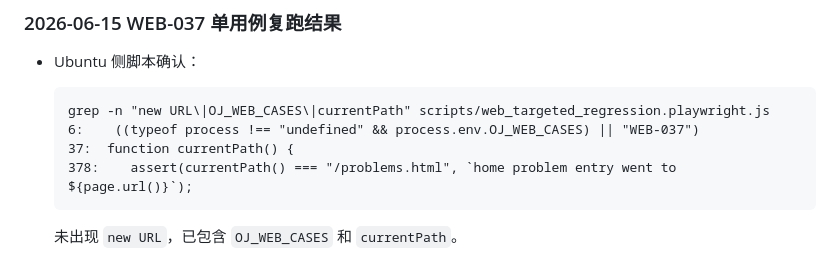
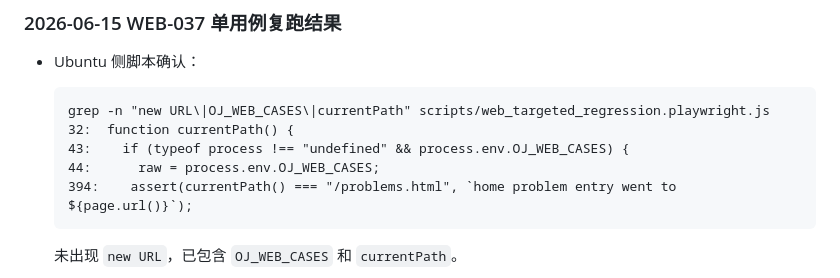
Before and after one commit to emtai486/oj_vibecoding, a Markdown page: web测试总结.md, the part around the change. Rendered like a GitHub page.

Commit message:
ubuntu下web测试最终收验

````diff
--- a/web测试总结.md
+++ b/web测试总结.md
@@ -183,9 +183,10 @@ WEB-033, WEB-034, WEB-035, WEB-036, WEB-037, WEB-038
 
   ```text
   grep -n "new URL\|OJ_WEB_CASES\|currentPath" scripts/web_targeted_regression.playwright.js
-  6:    ((typeof process !== "undefined" && process.env.OJ_WEB_CASES) || "WEB-037")
-  37:  function currentPath() {
-  378:    assert(currentPath() === "/problems.html", `home problem entry went to ${page.url()}`);
+  32:  function currentPath() {
+  43:    if (typeof process !== "undefined" && process.env.OJ_WEB_CASES) {
+  44:      raw = process.env.OJ_WEB_CASES;
+  394:    assert(currentPath() === "/problems.html", `home problem entry went to ${page.url()}`);
   ```
 
   未出现 `new URL`，已包含 `OJ_WEB_CASES` 和 `currentPath`。
````
